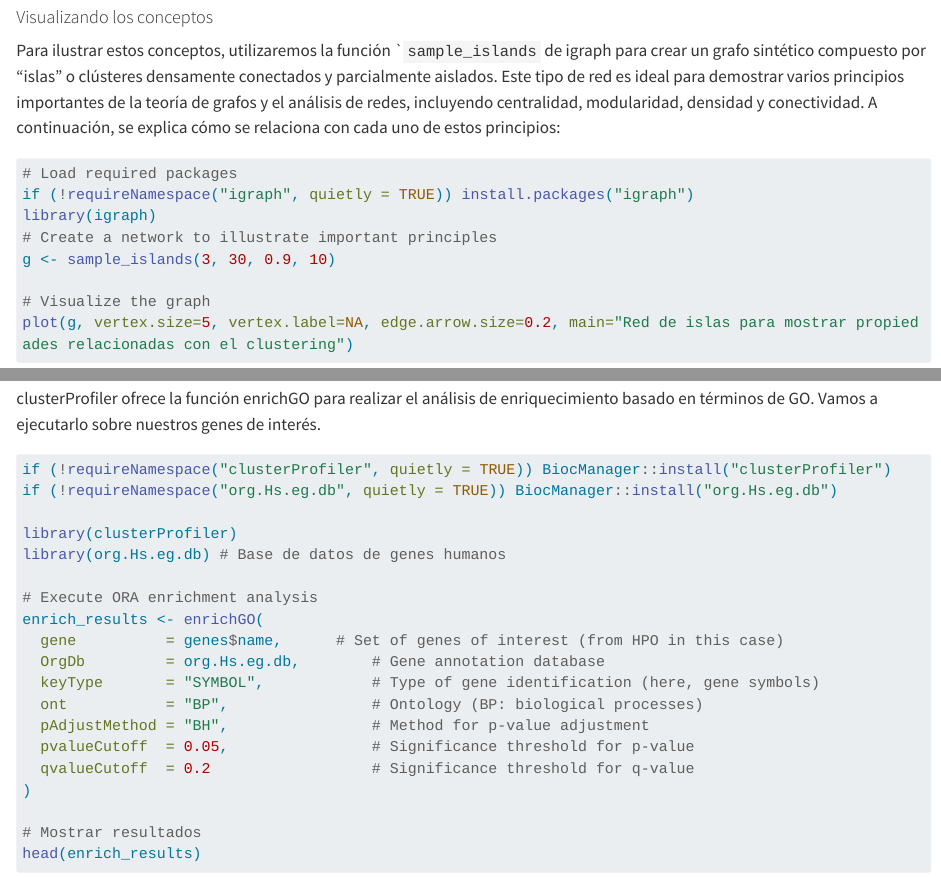
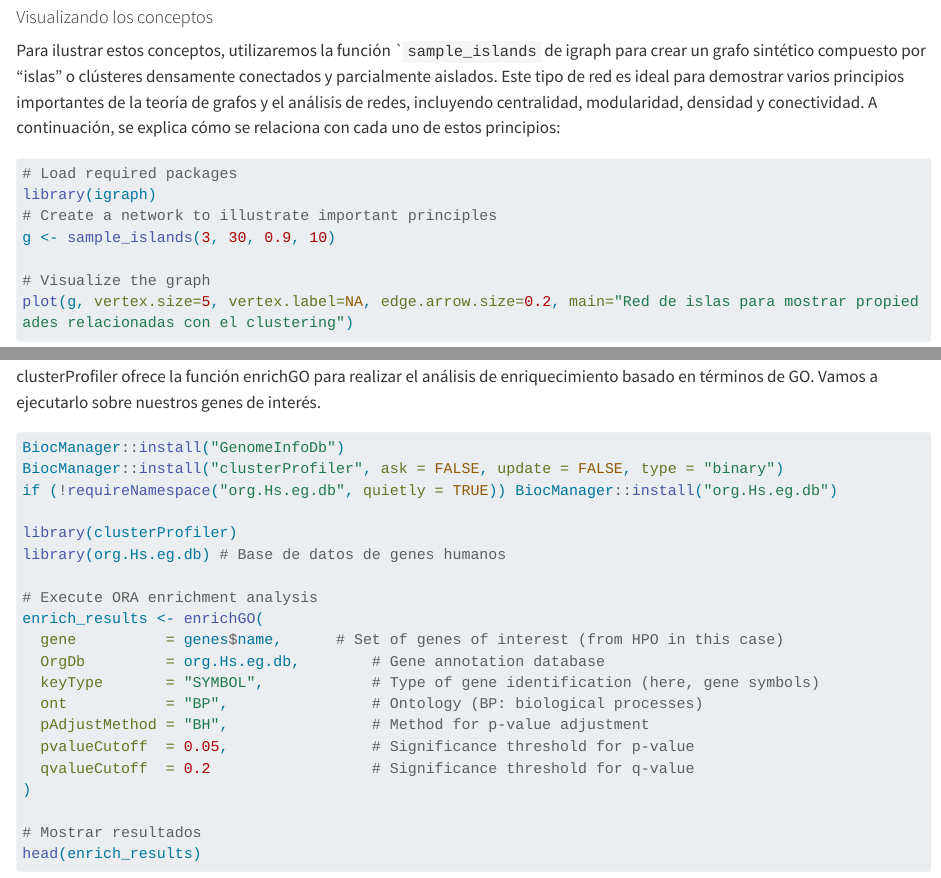
Before and after one commit to jimrperkins/BMS, a Quarto document (hpo_redes2.qmd): the page in a window 1100 px wide, from 2770 px down, and a second part further down, joined at a grey line. Rendered offline with R 4.5, knitr and Pandoc in place of Quarto, with nearby package versions; long lines of code are wrapped.

Commit message:
fix clusterProfiler installation on virtual machine

````diff
--- a/hpo_redes2.qmd
+++ b/hpo_redes2.qmd
@@ -99,7 +99,6 @@ Para ilustrar estos conceptos, utilizaremos la función \``sample_islands` de ig
 
 ```{r, eval=FALSE}
 # Load required packages
-if (!requireNamespace("igraph", quietly = TRUE)) install.packages("igraph")
 library(igraph)
 # Create a network to illustrate important principles
 g <- sample_islands(3, 30, 0.9, 10)
@@ -311,7 +310,8 @@ Vamos a realizar un análisis ORA usando el paquete clusterProfiler en R. Para i
 clusterProfiler ofrece la función enrichGO para realizar el análisis de enriquecimiento basado en términos de GO. Vamos a ejecutarlo sobre nuestros genes de interés.
 
 ```{r, eval=FALSE}
-if (!requireNamespace("clusterProfiler", quietly = TRUE)) BiocManager::install("clusterProfiler")
+BiocManager::install("GenomeInfoDb")
+BiocManager::install("clusterProfiler", ask = FALSE, update = FALSE, type = "binary")
 if (!requireNamespace("org.Hs.eg.db", quietly = TRUE)) BiocManager::install("org.Hs.eg.db")
 
 library(clusterProfiler)
````
Also changed, not shown: docs/search.json, hpo_redes2.qmd (4 more changed lines), 8 other files.
